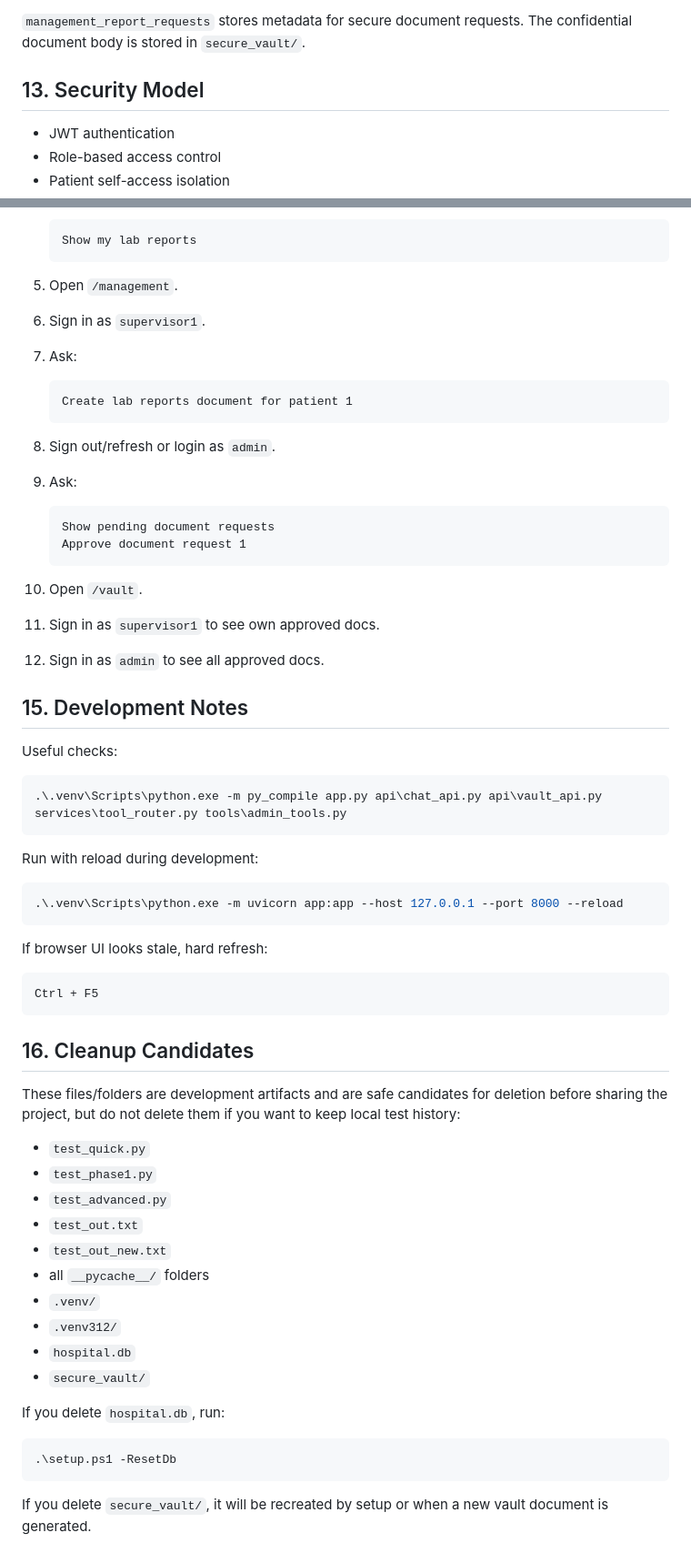
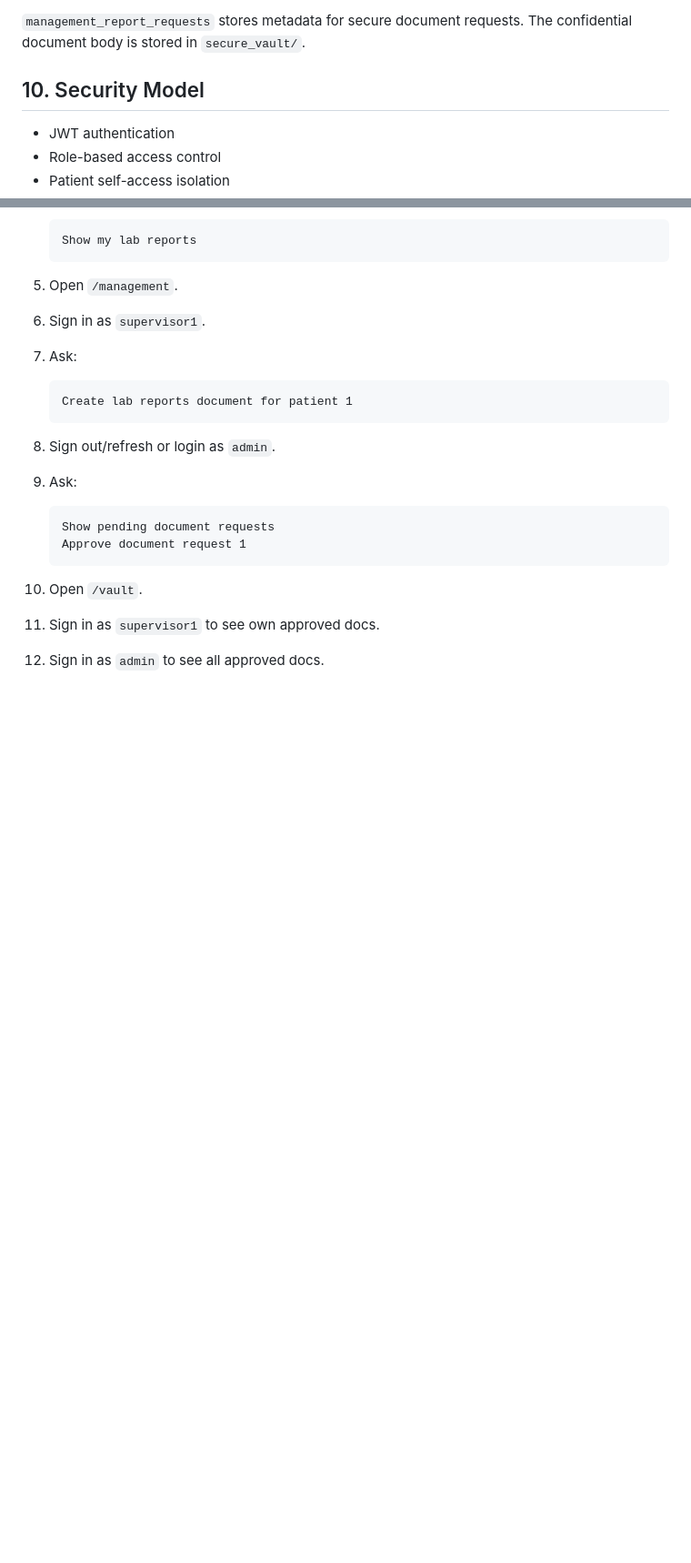
Before and after one commit to Rohit-ds26/hospital-ai-secure-assistant, a Markdown page: README.md, 2 parts joined by grey strips. Shown at 91% size. Drawn GitHub-style; blank space fills up the shorter version.

Commit message:
Update README documentation

````diff
--- a/README.md
+++ b/README.md
@@ -477,7 +328,7 @@ Important tables include:
 
 `management_report_requests` stores metadata for secure document requests. The confidential document body is stored in `secure_vault/`.
 
-## 13. Security Model
+## 10. Security Model
 
 - JWT authentication
 - Role-based access control
@@ -526,46 +377,3 @@ Important tables include:
 10. Open `/vault`.
 11. Sign in as `supervisor1` to see own approved docs.
 12. Sign in as `admin` to see all approved docs.
-
-## 15. Development Notes
-
-Useful checks:
-
-```powershell
-.\.venv\Scripts\python.exe -m py_compile app.py api\chat_api.py api\vault_api.py services\tool_router.py tools\admin_tools.py
-```
-
-Run with reload during development:
-
-```powershell
-.\.venv\Scripts\python.exe -m uvicorn app:app --host 127.0.0.1 --port 8000 --reload
-```
-
-If browser UI looks stale, hard refresh:
-
-```text
-Ctrl + F5
-```
-
-## 16. Cleanup Candidates
-
-These files/folders are development artifacts and are safe candidates for deletion before sharing the project, but do not delete them if you want to keep local test history:
-
-- `test_quick.py`
-- `test_phase1.py`
-- `test_advanced.py`
-- `test_out.txt`
-- `test_out_new.txt`
-- all `__pycache__/` folders
-- `.venv/`
-- `.venv312/`
-- `hospital.db`
-- `secure_vault/`
-
-If you delete `hospital.db`, run:
-
-```powershell
-.\setup.ps1 -ResetDb
-```
-
-If you delete `secure_vault/`, it will be recreated by setup or when a new vault document is generated.
````
Also changed, not shown: other parts of README.md (+3 -152 lines).
